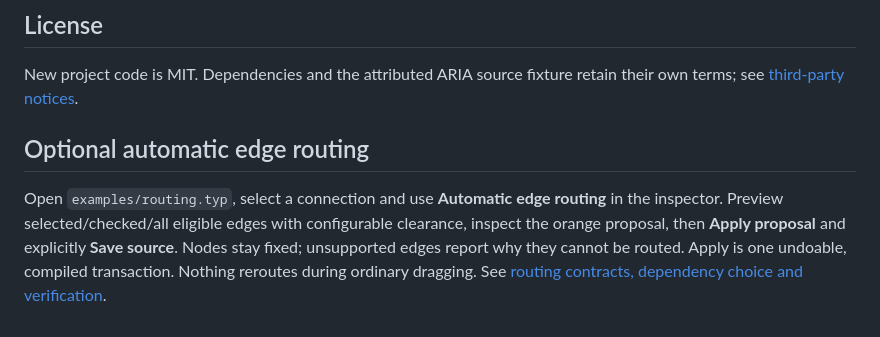
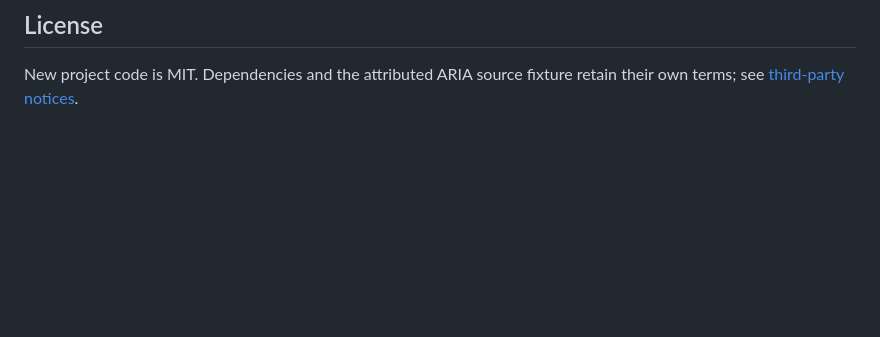
Before and after one commit to JanDuchscherer104/cetz-studio, a Markdown page: README.md, the part around the change. GitHub-like rendering; blank space fills up the shorter version.

```diff
--- a/README.md
+++ b/README.md
@@ -212,12 +212,3 @@ and reusable editor foundations.
 
 New project code is MIT. Dependencies and the attributed ARIA source fixture
 retain their own terms; see [third-party notices](THIRD_PARTY_NOTICES.md).
-
-## Optional automatic edge routing
-
-Open `examples/routing.typ`, select a connection and use **Automatic edge routing**
-in the inspector. Preview selected/checked/all eligible edges with configurable
-clearance, inspect the orange proposal, then **Apply proposal** and explicitly
-**Save source**. Nodes stay fixed; unsupported edges report why they cannot be
-routed. Apply is one undoable, compiled transaction. Nothing reroutes during
-ordinary dragging. See [routing contracts, dependency choice and verification](docs/routing.md).
```
Also changed, not shown: VERIFICATION.md (+21 -4 lines), docs/media/studio-demo.gif, docs/media/studio-workspace.png, 2 other files.
